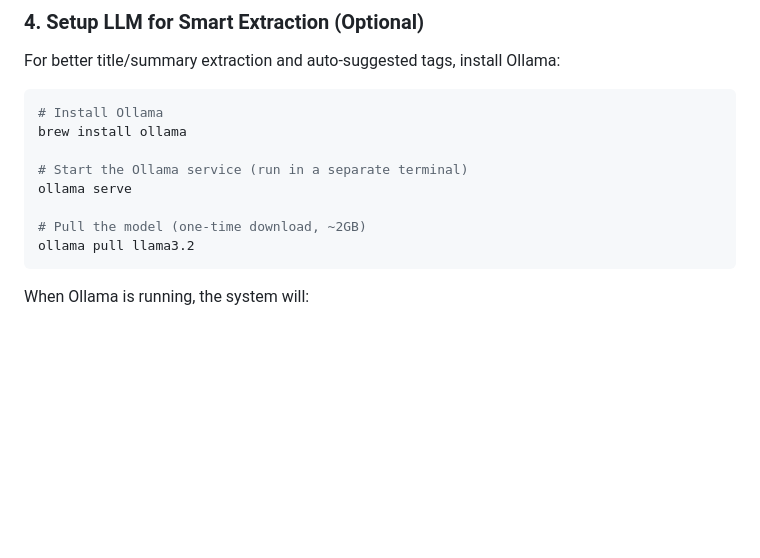
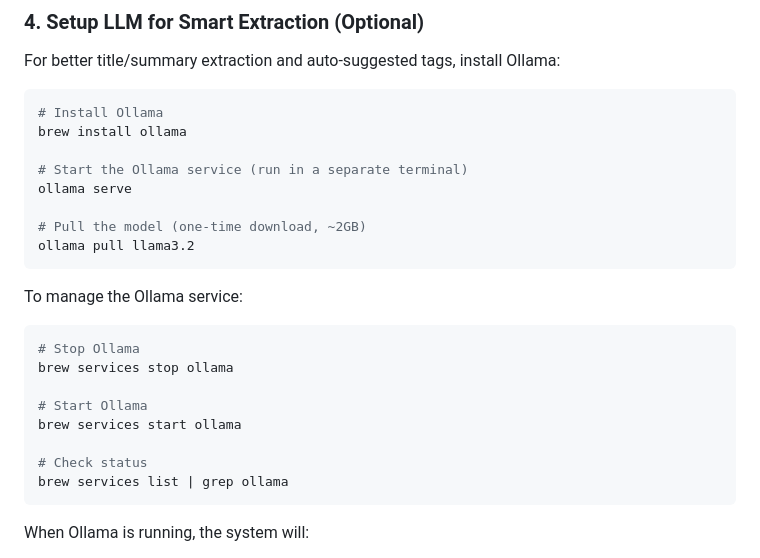
Before and after one commit to oscarandresgarntor/reading_backlog, a Markdown page: README.md, the part around the change. GitHub-like rendering; blank space fills up the shorter version.

Commit message:
Add Ollama service management commands to README
Co-Authored-By: Claude Opus 4.5 <noreply@anthropic.com>

````diff
--- a/README.md
+++ b/README.md
@@ -67,6 +67,18 @@ ollama serve
 
 # Pull the model (one-time download, ~2GB)
 ollama pull llama3.2
+```
+
+To manage the Ollama service:
+```bash
+# Stop Ollama
+brew services stop ollama
+
+# Start Ollama
+brew services start ollama
+
+# Check status
+brew services list | grep ollama
 ```
 
 When Ollama is running, the system will:
````
